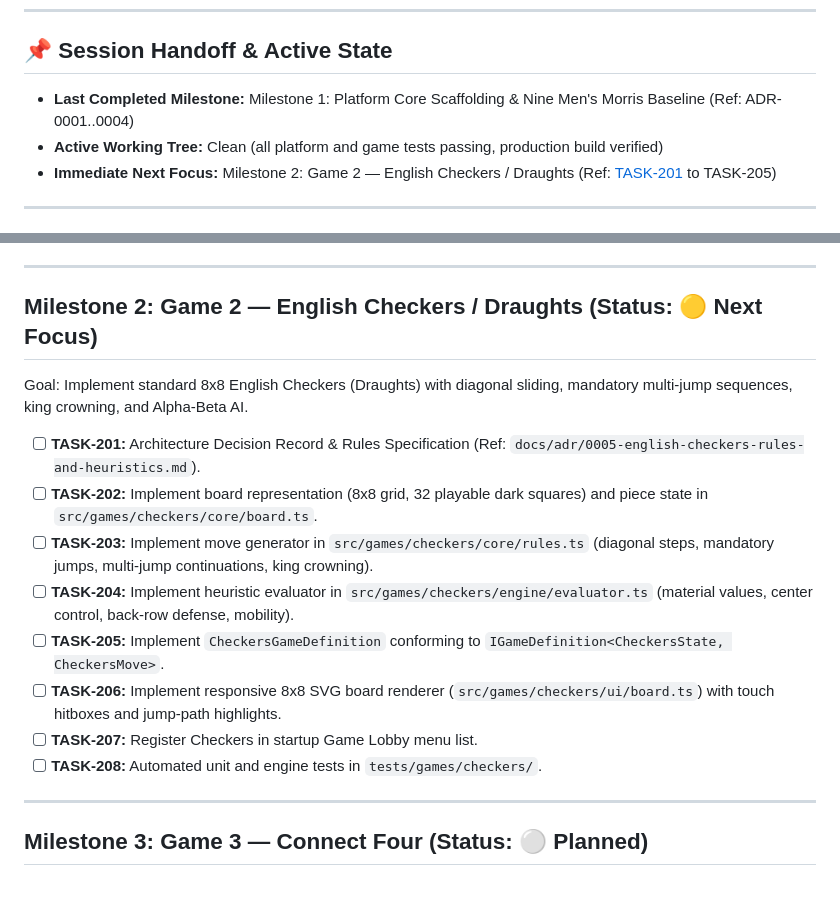
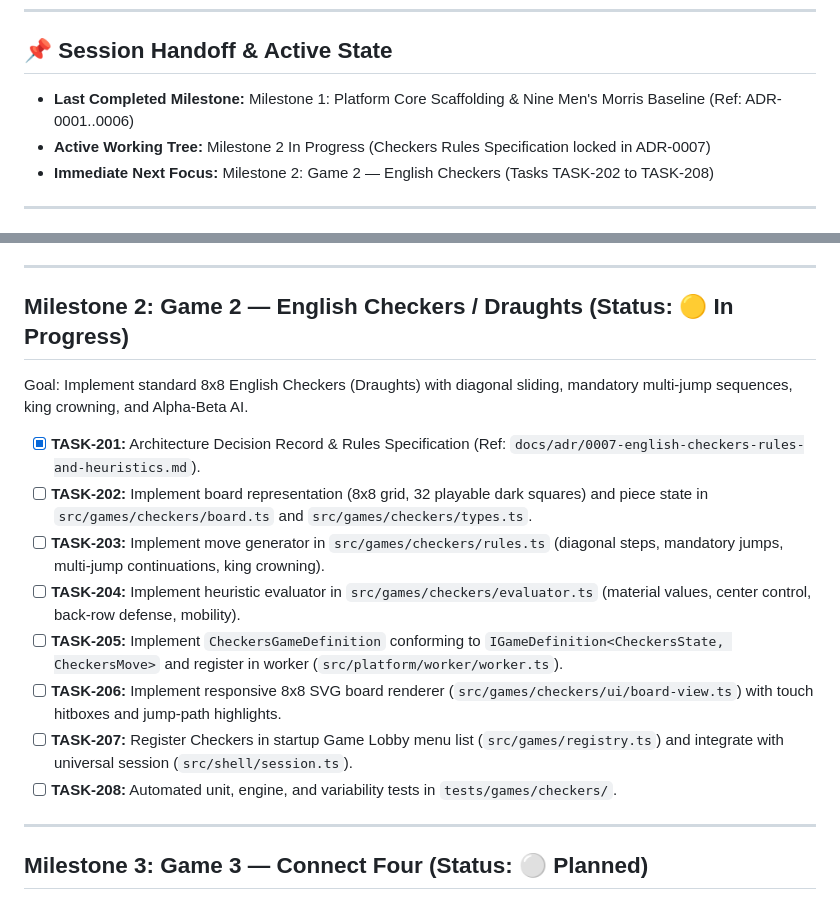
Before and after one commit to cdr74/boardgames, a Markdown page: docs/BACKLOG.md, 2 parts joined by grey strips. Drawn GitHub-style.

Commit message:
docs(checkers): formalize rules, board topology, and heuristics spec (Ref: ADR-0007, Backlog M2-T201)

```diff
--- a/docs/BACKLOG.md
+++ b/docs/BACKLOG.md
@@ -5,9 +5,9 @@ This backlog tracks architectural milestones, game implementations, and session
 ---
 
 ## 📌 Session Handoff & Active State
-* **Last Completed Milestone:** Milestone 1: Platform Core Scaffolding & Nine Men's Morris Baseline (Ref: ADR-0001..0004)
-* **Active Working Tree:** Clean (all platform and game tests passing, production build verified)
-* **Immediate Next Focus:** Milestone 2: Game 2 — English Checkers / Draughts (Ref: [TASK-201](#milestone-2-game-2--english-checkers-draughts-status--next-focus) to TASK-205)
+* **Last Completed Milestone:** Milestone 1: Platform Core Scaffolding & Nine Men's Morris Baseline (Ref: ADR-0001..0006)
+* **Active Working Tree:** Milestone 2 In Progress (Checkers Rules Specification locked in ADR-0007)
+* **Immediate Next Focus:** Milestone 2: Game 2 — English Checkers (Tasks TASK-202 to TASK-208)
 
 ---
 
@@ -27,17 +27,17 @@ Goal: Extract and establish the modular multi-game platform core, implement the
 
 ---
 
-## Milestone 2: Game 2 — English Checkers / Draughts (Status: 🟡 Next Focus)
+## Milestone 2: Game 2 — English Checkers / Draughts (Status: 🟡 In Progress)
 Goal: Implement standard 8x8 English Checkers (Draughts) with diagonal sliding, mandatory multi-jump sequences, king crowning, and Alpha-Beta AI.
 
-- [ ] **TASK-201:** Architecture Decision Record & Rules Specification (Ref: `docs/adr/0005-english-checkers-rules-and-heuristics.md`).
-- [ ] **TASK-202:** Implement board representation (8x8 grid, 32 playable dark squares) and piece state in `src/games/checkers/core/board.ts`.
-- [ ] **TASK-203:** Implement move generator in `src/games/checkers/core/rules.ts` (diagonal steps, mandatory jumps, multi-jump continuations, king crowning).
-- [ ] **TASK-204:** Implement heuristic evaluator in `src/games/checkers/engine/evaluator.ts` (material values, center control, back-row defense, mobility).
-- [ ] **TASK-205:** Implement `CheckersGameDefinition` conforming to `IGameDefinition<CheckersState, CheckersMove>`.
-- [ ] **TASK-206:** Implement responsive 8x8 SVG board renderer (`src/games/checkers/ui/board.ts`) with touch hitboxes and jump-path highlights.
-- [ ] **TASK-207:** Register Checkers in startup Game Lobby menu list.
-- [ ] **TASK-208:** Automated unit and engine tests in `tests/games/checkers/`.
+- [x] **TASK-201:** Architecture Decision Record & Rules Specification (Ref: `docs/adr/0007-english-checkers-rules-and-heuristics.md`).
+- [ ] **TASK-202:** Implement board representation (8x8 grid, 32 playable dark squares) and piece state in `src/games/checkers/board.ts` and `src/games/checkers/types.ts`.
+- [ ] **TASK-203:** Implement move generator in `src/games/checkers/rules.ts` (diagonal steps, mandatory jumps, multi-jump continuations, king crowning).
+- [ ] **TASK-204:** Implement heuristic evaluator in `src/games/checkers/evaluator.ts` (material values, center control, back-row defense, mobility).
+- [ ] **TASK-205:** Implement `CheckersGameDefinition` conforming to `IGameDefinition<CheckersState, CheckersMove>` and register in worker (`src/platform/worker/worker.ts`).
+- [ ] **TASK-206:** Implement responsive 8x8 SVG board renderer (`src/games/checkers/ui/board-view.ts`) with touch hitboxes and jump-path highlights.
+- [ ] **TASK-207:** Register Checkers in startup Game Lobby menu list (`src/games/registry.ts`) and integrate with universal session (`src/shell/session.ts`).
+- [ ] **TASK-208:** Automated unit, engine, and variability tests in `tests/games/checkers/`.
 
 ---
 
```
Also changed, not shown: docs/adr/0007-english-checkers-rules-and-heuristics.md (added, +70 -0 lines).
